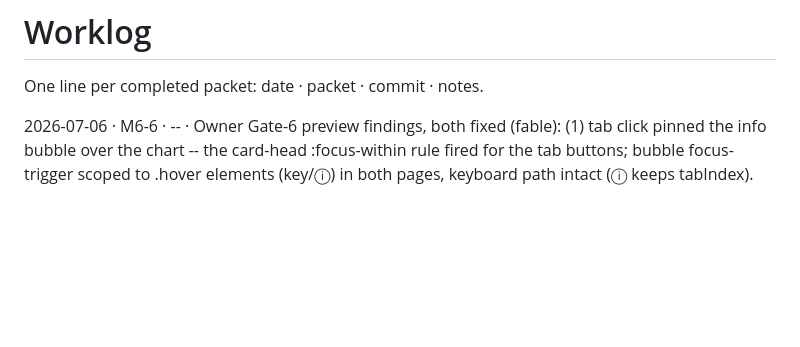
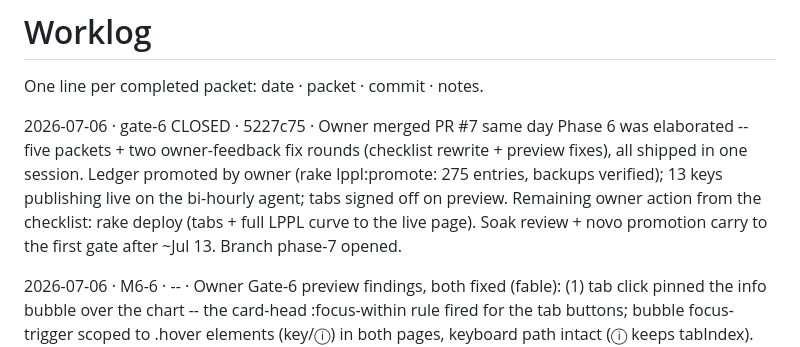
Before and after one commit to arvicco/mimir, a Markdown page: docs/WORKLOG.md, the part around the change. GitHub-like rendering; blank space fills up the shorter version.

```diff
--- a/docs/WORKLOG.md
+++ b/docs/WORKLOG.md
@@ -1,6 +1,8 @@
 # Worklog
 
 One line per completed packet: date · packet · commit · notes.
+
+2026-07-06 · gate-6 CLOSED · 5227c75 · Owner merged PR #7 same day Phase 6 was elaborated -- five packets + two owner-feedback fix rounds (checklist rewrite + preview fixes), all shipped in one session. Ledger promoted by owner (rake lppl:promote: 275 entries, backups verified); 13 keys publishing live on the bi-hourly agent; tabs signed off on preview. Remaining owner action from the checklist: rake deploy (tabs + full LPPL curve to the live page). Soak review + novo promotion carry to the first gate after ~Jul 13. Branch phase-7 opened.
 
 2026-07-06 · M6-6 · -- · Owner Gate-6 preview findings, both fixed (fable): (1) tab click pinned the info bubble over the chart -- the card-head :focus-within rule fired for the tab buttons; bubble focus-trigger scoped to .hover elements (key/ⓘ) in both pages, keyboard path intact (ⓘ keeps tabIndex). (2) markline labels collided with the chart title while panning + adjacent PW/flip garbled ("PWlip") -- both GEX charts get a two-band label zone (grid top 30->56; flip/spot lower band, CW/PW raised offset [0,-14]); banding pinned in exact-value tests; both goldens re-blessed after Playwright 7/7 + crops at default and zoomed-out geometry. Owner ran the promotion: live ledger 275 lines, fit_history 185, backups verified.
 
```
Also changed, not shown: CLAUDE.md (+12 -10 lines), docs/BACKLOG.md (+3 -2 lines).
